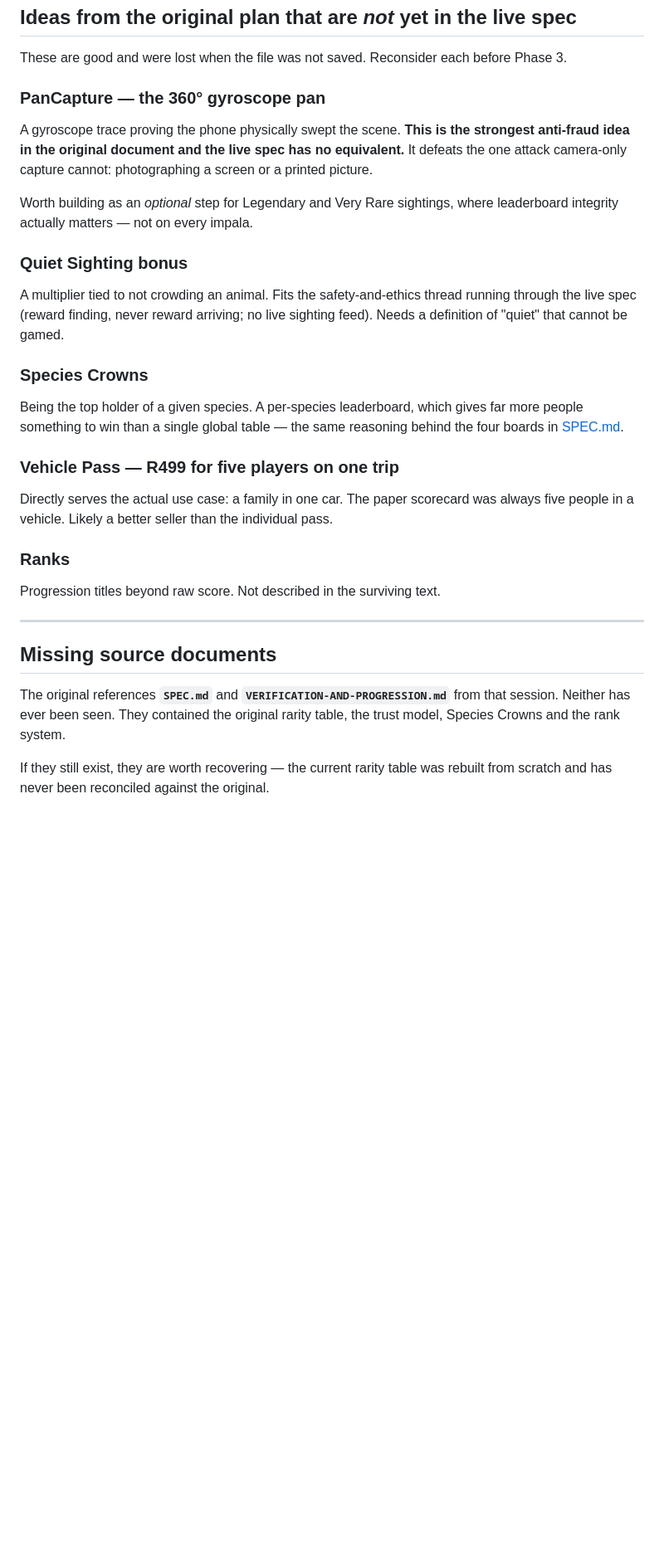
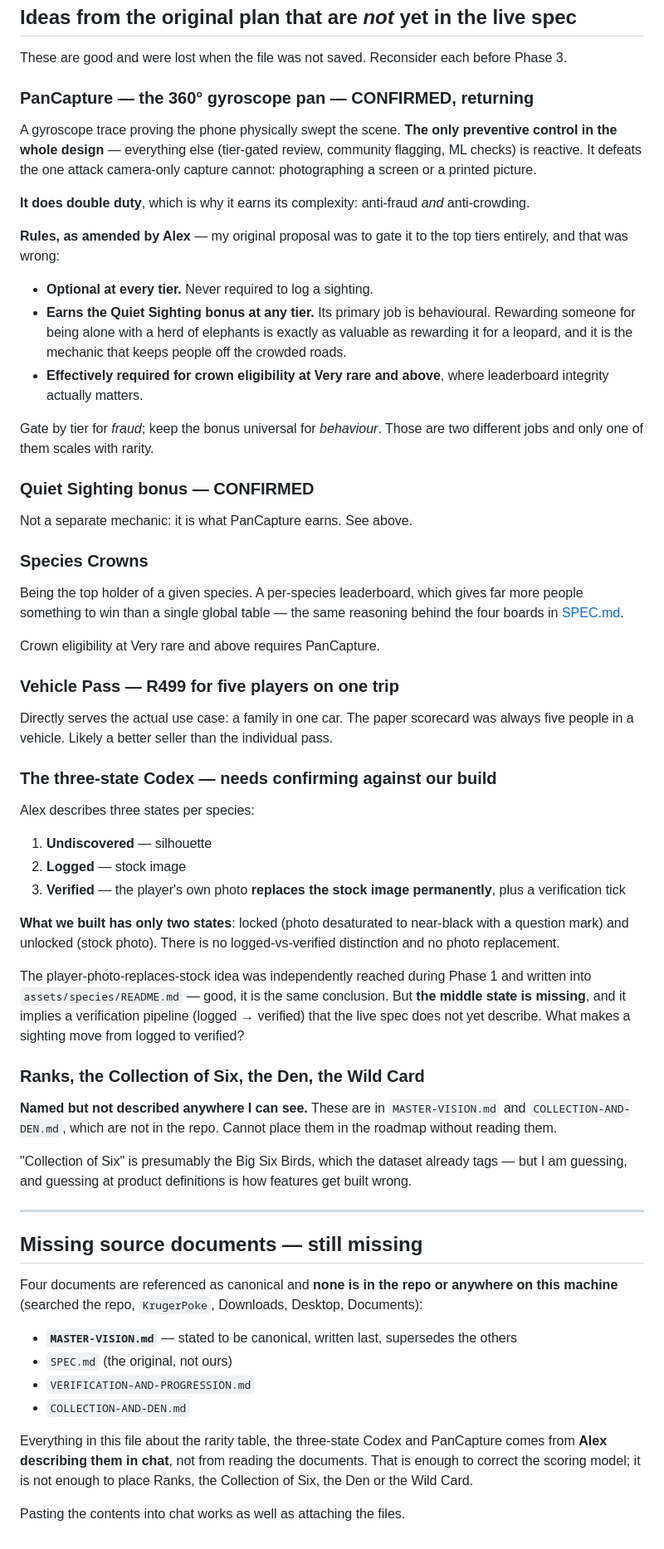
Before and after one commit to iTzlexit/wildscore, a Markdown page: docs/DIVERGENCES.md, the part around one of its changes. Shown at 83% size. Drawn GitHub-style; blank space fills up the shorter version.

```diff
--- a/docs/DIVERGENCES.md
+++ b/docs/DIVERGENCES.md
@@ -83,21 +167,33 @@ tracker-card animation was built as a deliberate cheap rehearsal of it.
 These are good and were lost when the file was not saved. Reconsider each before
 Phase 3.
 
-### PanCapture — the 360° gyroscope pan
+### PanCapture — the 360° gyroscope pan — CONFIRMED, returning
 
-A gyroscope trace proving the phone physically swept the scene. **This is the
-strongest anti-fraud idea in the original document and the live spec has no
-equivalent.** It defeats the one attack camera-only capture cannot: photographing
-a screen or a printed picture.
+A gyroscope trace proving the phone physically swept the scene. **The only
+preventive control in the whole design** — everything else (tier-gated review,
+community flagging, ML checks) is reactive. It defeats the one attack
+camera-only capture cannot: photographing a screen or a printed picture.
 
-Worth building as an *optional* step for Legendary and Very Rare sightings,
-where leaderboard integrity actually matters — not on every impala.
+**It does double duty**, which is why it earns its complexity: anti-fraud *and*
+anti-crowding.
 
-### Quiet Sighting bonus
+**Rules, as amended by Alex** — my original proposal was to gate it to the top
+tiers entirely, and that was wrong:
 
-A multiplier tied to not crowding an animal. Fits the safety-and-ethics thread
-running through the live spec (reward finding, never reward arriving; no live
-sighting feed). Needs a definition of "quiet" that cannot be gamed.
+- **Optional at every tier.** Never required to log a sighting.
+- **Earns the Quiet Sighting bonus at any tier.** Its primary job is
+  behavioural. Rewarding someone for being alone with a herd of elephants is
+  exactly as valuable as rewarding it for a leopard, and it is the mechanic that
+  keeps people off the crowded roads.
+- **Effectively required for crown eligibility at Very rare and above**, where
+  leaderboard integrity actually matters.
+
+Gate by tier for *fraud*; keep the bonus universal for *behaviour*. Those are
+two different jobs and only one of them scales with rarity.
+
+### Quiet Sighting bonus — CONFIRMED
+
+Not a separate mechanic: it is what PanCapture earns. See above.
 
 ### Species Crowns
 
@@ -105,22 +201,59 @@ Being the top holder of a given species. A per-species leaderboard, which gives
 far more people something to win than a single global table — the same reasoning
 behind the four boards in [SPEC.md](SPEC.md).
 
+Crown eligibility at Very rare and above requires PanCapture.
+
 ### Vehicle Pass — R499 for five players on one trip
 
 Directly serves the actual use case: a family in one car. The paper scorecard was
 always five people in a vehicle. Likely a better seller than the individual pass.
 
-### Ranks
+### The three-state Codex — needs confirming against our build
 
-Progression titles beyond raw score. Not described in the surviving text.
+Alex describes three states per species:
+
+1. **Undiscovered** — silhouette
+2. **Logged** — stock image
+3. **Verified** — the player's own photo **replaces the stock image
+   permanently**, plus a verification tick
+
+**What we built has only two states**: locked (photo desaturated to near-black
+with a question mark) and unlocked (stock photo). There is no logged-vs-verified
+distinction and no photo replacement.
+
+The player-photo-replaces-stock idea was independently reached during Phase 1
+and written into `assets/species/README.md` — good, it is the same conclusion.
+But **the middle state is missing**, and it implies a verification pipeline
+(logged → verified) that the live spec does not yet describe. What makes a
+sighting move from logged to verified?
+
+### Ranks, the Collection of Six, the Den, the Wild Card
+
+**Named but not described anywhere I can see.** These are in
+`MASTER-VISION.md` and `COLLECTION-AND-DEN.md`, which are not in the repo.
+Cannot place them in the roadmap without reading them.
+
+"Collection of Six" is presumably the Big Six Birds, which the dataset already
+tags — but I am guessing, and guessing at product definitions is how features
+get built wrong.
 
 ---
 
-## Missing source documents
+## Missing source documents — still missing
 
-The original references **`SPEC.md`** and **`VERIFICATION-AND-PROGRESSION.md`**
-from that session. Neither has ever been seen. They contained the original rarity
-table, the trust model, Species Crowns and the rank system.
+Four documents are referenced as canonical and **none is in the repo or anywhere
+on this machine** (searched the repo, `KrugerPoke`, Downloads, Desktop,
+Documents):
 
-If they still exist, they are worth recovering — the current rarity table was
-rebuilt from scratch and has never been reconciled against the original.
+- **`MASTER-VISION.md`** — stated to be canonical, written last, supersedes the
+  others
+- `SPEC.md` (the original, not ours)
+- `VERIFICATION-AND-PROGRESSION.md`
+- `COLLECTION-AND-DEN.md`
+
+Everything in this file about the rarity table, the three-state Codex and
+PanCapture comes from **Alex describing them in chat**, not from reading the
+documents. That is enough to correct the scoring model; it is not enough to
+place Ranks, the Collection of Six, the Den or the Wild Card.
+
+Pasting the contents into chat works as well as attaching the files.
```
Also changed, not shown: other parts of docs/DIVERGENCES.md (+84 -0 lines).
